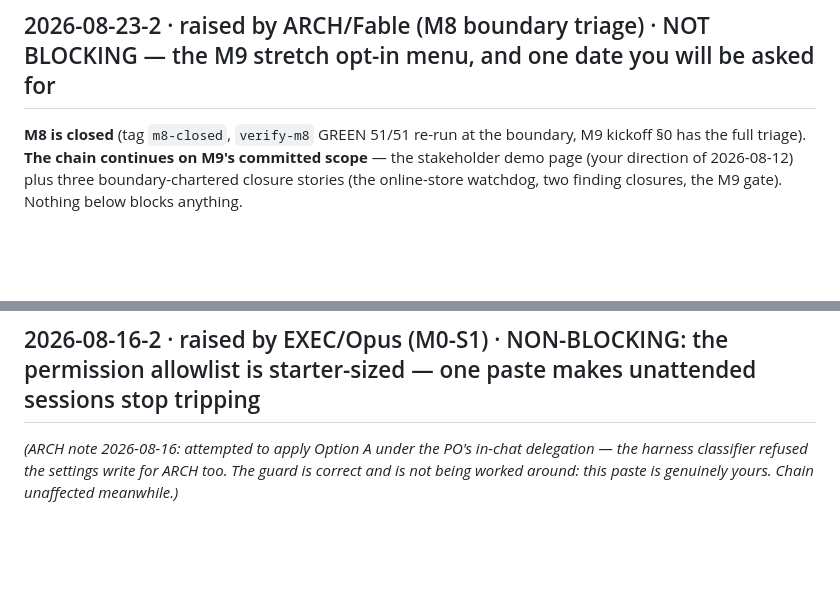
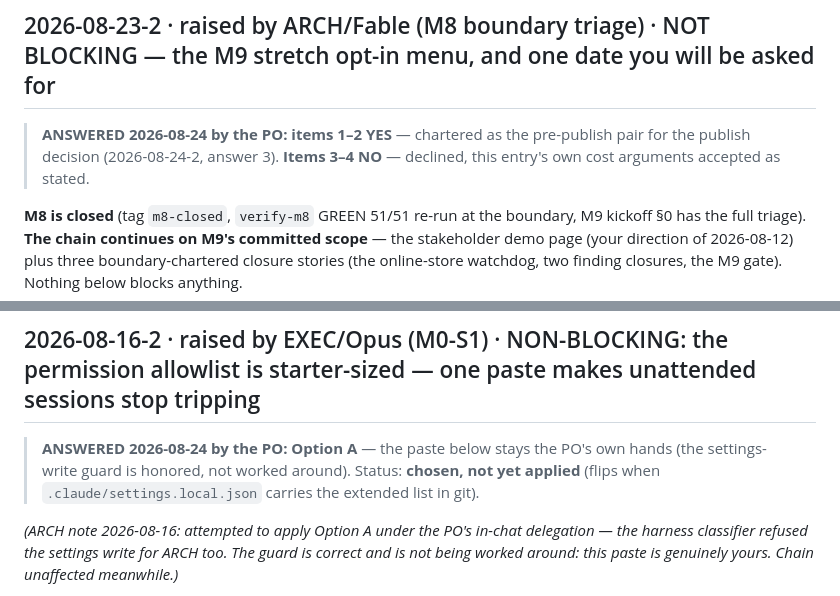
Before and after one commit to Phu-Hong-Duong/NYC-taxi-production-with-k8-flavor, a Markdown page: AWAITING_PO.md, 2 parts joined by grey strips. Rendered like a GitHub page; blank space fills up the shorter version.

```diff
--- a/AWAITING_PO.md
+++ b/AWAITING_PO.md
@@ -185,6 +212,10 @@ pick it up.
 **No answer is needed for the chain to continue.**
 
 ## 2026-08-23-2 · raised by ARCH/Fable (M8 boundary triage) · NOT BLOCKING — the M9 stretch opt-in menu, and one date you will be asked for
+
+> **ANSWERED 2026-08-24 by the PO: items 1–2 YES** — chartered as the pre-publish
+> pair for the publish decision (2026-08-24-2, answer 3). **Items 3–4 NO** —
+> declined, this entry's own cost arguments accepted as stated.
 
 **M8 is closed** (tag `m8-closed`, `verify-m8` GREEN 51/51 re-run at the boundary,
 M9 kickoff §0 has the full triage). **The chain continues on M9's committed
@@ -663,6 +705,12 @@ sudo apt update && sudo apt install -y libgomp1
 ---
 
 ## 2026-08-16-2 · raised by EXEC/Opus (M0-S1) · NON-BLOCKING: the permission allowlist is starter-sized — one paste makes unattended sessions stop tripping
+
+> **ANSWERED 2026-08-24 by the PO: Option A** — the paste below stays the PO's
+> own hands (the settings-write guard is honored, not worked around). Status:
+> **chosen, not yet applied** (flips when `.claude/settings.local.json` carries
+> the extended list in git).
+
 *(ARCH note 2026-08-16: attempted to apply Option A under the PO's in-chat
 delegation — the harness classifier refused the settings write for ARCH too.
 The guard is correct and is not being worked around: this paste is genuinely
```
Also changed, not shown: other parts of AWAITING_PO.md (+38 -0 lines).
